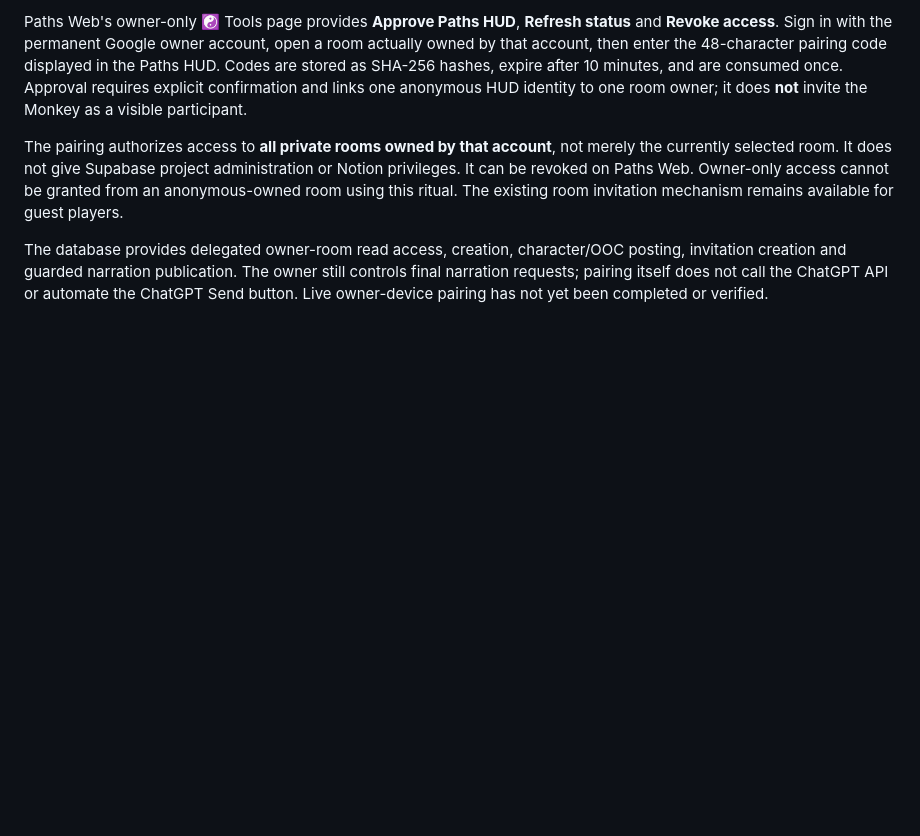
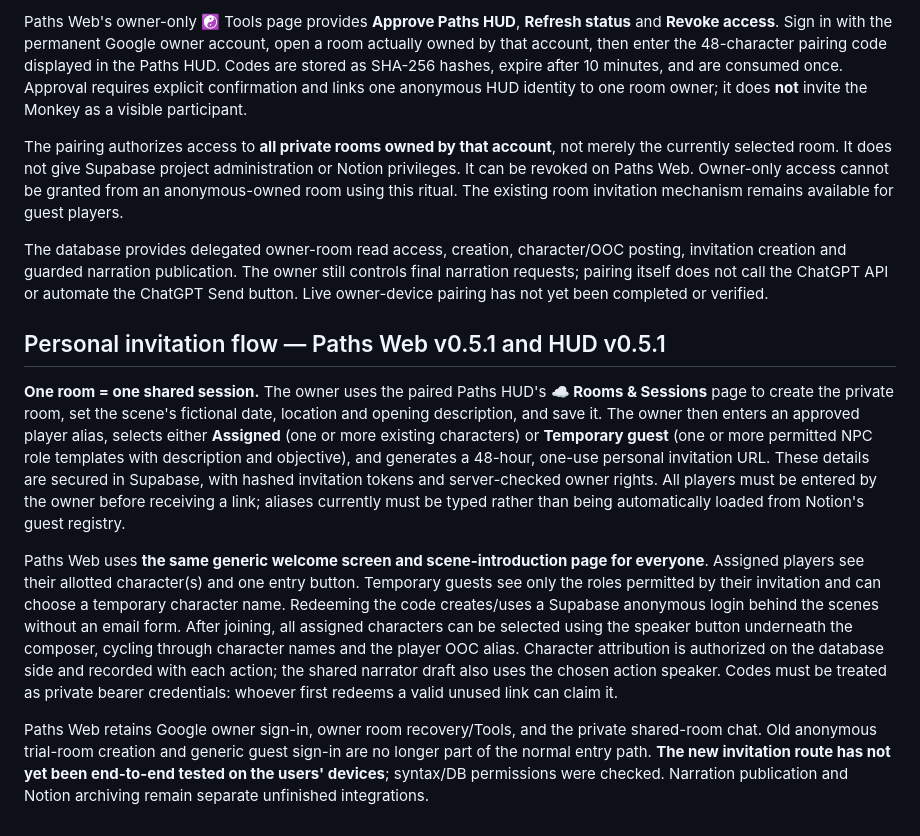
Before and after one commit to denOden3/Paths-to-Immortality, a Markdown page: README.md, the part around the change. Drawn GitHub-style; blank space fills up the shorter version.

Commit message:
Document owner-assigned one-use guest invitations on Paths Web

```diff
--- a/README.md
+++ b/README.md
@@ -78,3 +78,11 @@ Paths Web's owner-only ☯ Tools page provides **Approve Paths HUD**, **Refresh
 The pairing authorizes access to **all private rooms owned by that account**, not merely the currently selected room. It does not give Supabase project administration or Notion privileges. It can be revoked on Paths Web. Owner-only access cannot be granted from an anonymous-owned room using this ritual. The existing room invitation mechanism remains available for guest players.
 
 The database provides delegated owner-room read access, creation, character/OOC posting, invitation creation and guarded narration publication. The owner still controls final narration requests; pairing itself does not call the ChatGPT API or automate the ChatGPT Send button. Live owner-device pairing has not yet been completed or verified.
+
+## Personal invitation flow — Paths Web v0.5.1 and HUD v0.5.1
+
+**One room = one shared session.** The owner uses the paired Paths HUD's **☁ Rooms & Sessions** page to create the private room, set the scene's fictional date, location and opening description, and save it. The owner then enters an approved player alias, selects either **Assigned** (one or more existing characters) or **Temporary guest** (one or more permitted NPC role templates with description and objective), and generates a 48-hour, one-use personal invitation URL. These details are secured in Supabase, with hashed invitation tokens and server-checked owner rights. All players must be entered by the owner before receiving a link; aliases currently must be typed rather than being automatically loaded from Notion's guest registry.
+
+Paths Web uses **the same generic welcome screen and scene-introduction page for everyone**. Assigned players see their allotted character(s) and one entry button. Temporary guests see only the roles permitted by their invitation and can choose a temporary character name. Redeeming the code creates/uses a Supabase anonymous login behind the scenes without an email form. After joining, all assigned characters can be selected using the speaker button underneath the composer, cycling through character names and the player OOC alias. Character attribution is authorized on the database side and recorded with each action; the shared narrator draft also uses the chosen action speaker. Codes must be treated as private bearer credentials: whoever first redeems a valid unused link can claim it.
+
+Paths Web retains Google owner sign-in, owner room recovery/Tools, and the private shared-room chat. Old anonymous trial-room creation and generic guest sign-in are no longer part of the normal entry path. **The new invitation route has not yet been end-to-end tested on the users' devices**; syntax/DB permissions were checked. Narration publication and Notion archiving remain separate unfinished integrations.
```
